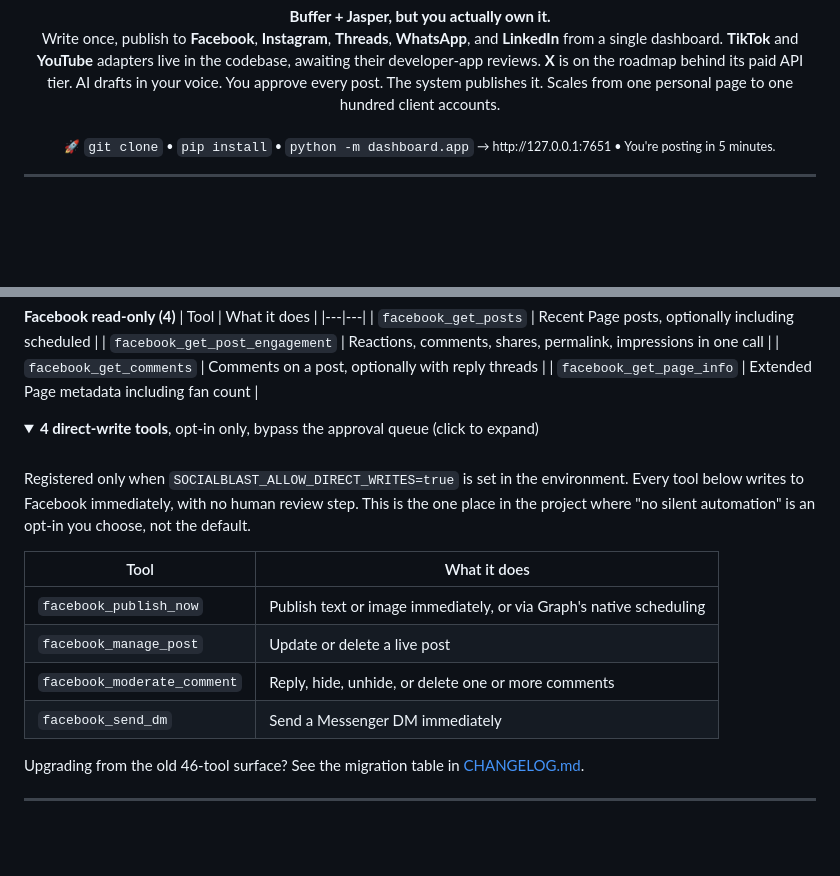
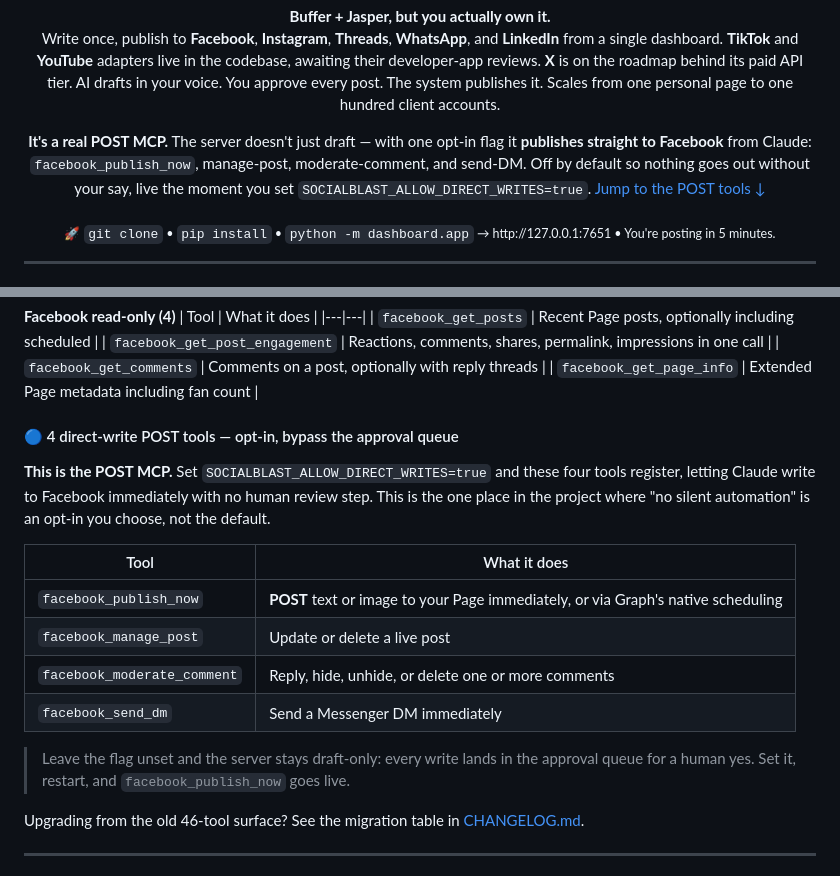
Before and after one commit to Freespirits/social-auto-engine, a Markdown page: README.md, 2 parts joined by grey strips. Rendered like a GitHub page; folded sections open; blank space fills up the shorter version.

Commit message:
docs(readme): surface the direct-POST MCP tools up front
Add a 'can POST to Facebook' badge, a top-of-page callout, and
un-collapse the 4 direct-write tools so readers see facebook_publish_now
and friends without clicking. Approval-queue-by-default framing kept.

Co-Authored-By: Claude Opus 4.8 <noreply@anthropic.com>

```diff
--- a/README.md
+++ b/README.md
@@ -29,6 +30,10 @@ short_description: Open-source social media approval queue demo
 <p align="center">
 <b>Buffer + Jasper, but you actually own it.</b><br>
 Write once, publish to <b>Facebook</b>, <b>Instagram</b>, <b>Threads</b>, <b>WhatsApp</b>, and <b>LinkedIn</b> from a single dashboard. <b>TikTok</b> and <b>YouTube</b> adapters live in the codebase, awaiting their developer-app reviews. <b>X</b> is on the roadmap behind its paid API tier. AI drafts in your voice. You approve every post. The system publishes it. Scales from one personal page to one hundred client accounts.
+</p>
+
+<p align="center">
+<b>It's a real POST MCP.</b> The server doesn't just draft — with one opt-in flag it <b>publishes straight to Facebook</b> from Claude: <code>facebook_publish_now</code>, manage-post, moderate-comment, and send-DM. Off by default so nothing goes out without your say, live the moment you set <code>SOCIALBLAST_ALLOW_DIRECT_WRITES=true</code>. <a href="#mcp-server-15-tools-for-claude-4-more-behind-an-opt-in-flag">Jump to the POST tools ↓</a>
 </p>
 
 <p align="center">
@@ -239,20 +244,18 @@ None of these tools can approve or publish a post. Approval stays human-only, fr
 
 </details>
 
-<details>
-<summary><b>4 direct-write tools</b>, opt-in only, bypass the approval queue (click to expand)</summary>
-<br/>
+#### 🔵 4 direct-write POST tools — opt-in, bypass the approval queue
 
-Registered only when `SOCIALBLAST_ALLOW_DIRECT_WRITES=true` is set in the environment. Every tool below writes to Facebook immediately, with no human review step. This is the one place in the project where "no silent automation" is an opt-in you choose, not the default.
+**This is the POST MCP.** Set `SOCIALBLAST_ALLOW_DIRECT_WRITES=true` and these four tools register, letting Claude write to Facebook immediately with no human review step. This is the one place in the project where "no silent automation" is an opt-in you choose, not the default.
 
 | Tool | What it does |
 |---|---|
-| `facebook_publish_now` | Publish text or image immediately, or via Graph's native scheduling |
+| `facebook_publish_now` | **POST** text or image to your Page immediately, or via Graph's native scheduling |
 | `facebook_manage_post` | Update or delete a live post |
 | `facebook_moderate_comment` | Reply, hide, unhide, or delete one or more comments |
 | `facebook_send_dm` | Send a Messenger DM immediately |
 
-</details>
+> Leave the flag unset and the server stays draft-only: every write lands in the approval queue for a human yes. Set it, restart, and `facebook_publish_now` goes live.
 
 Upgrading from the old 46-tool surface? See the migration table in [CHANGELOG.md](CHANGELOG.md#v07---2026-07-18).
 
```
Also changed, not shown: other parts of README.md (+1 -0 lines).
